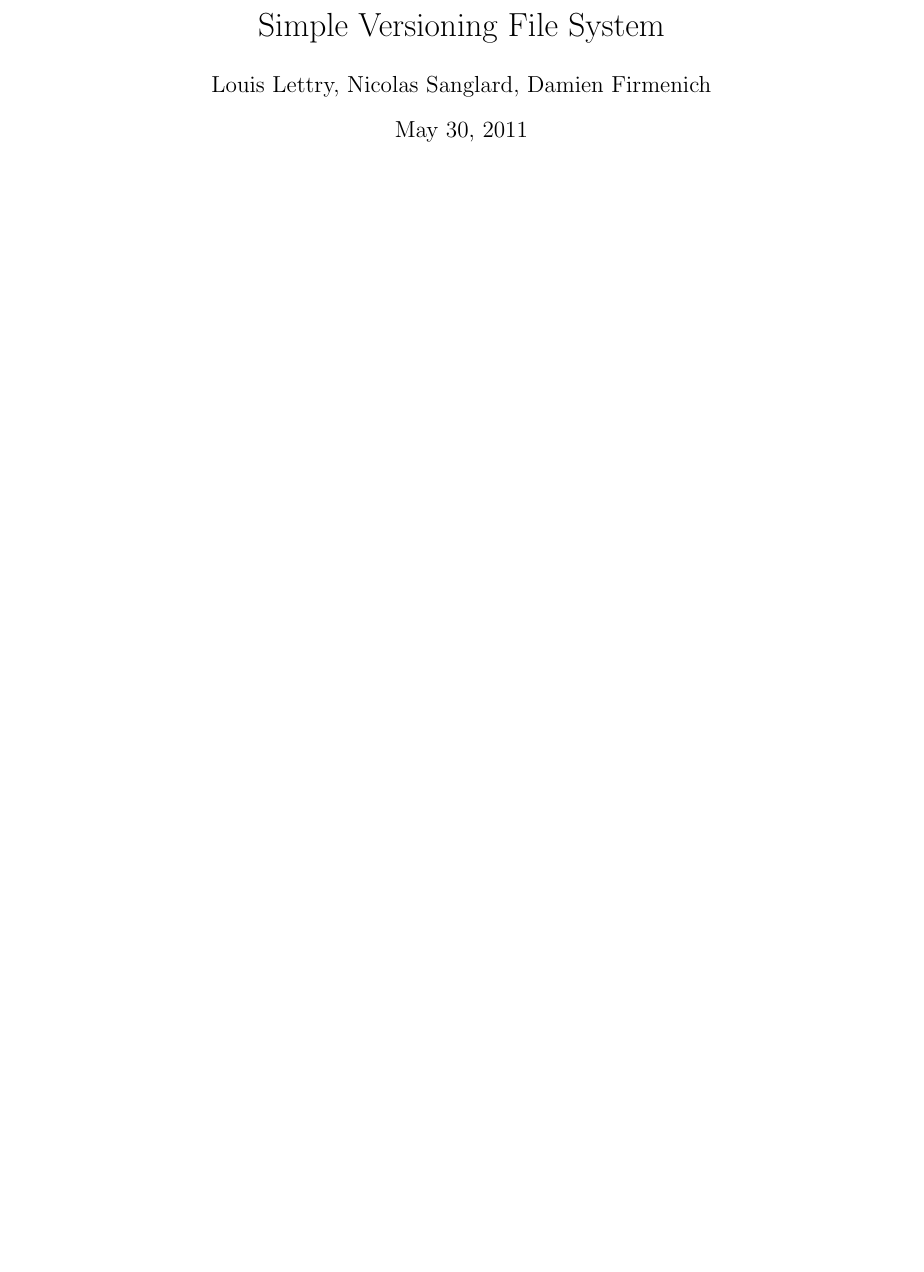
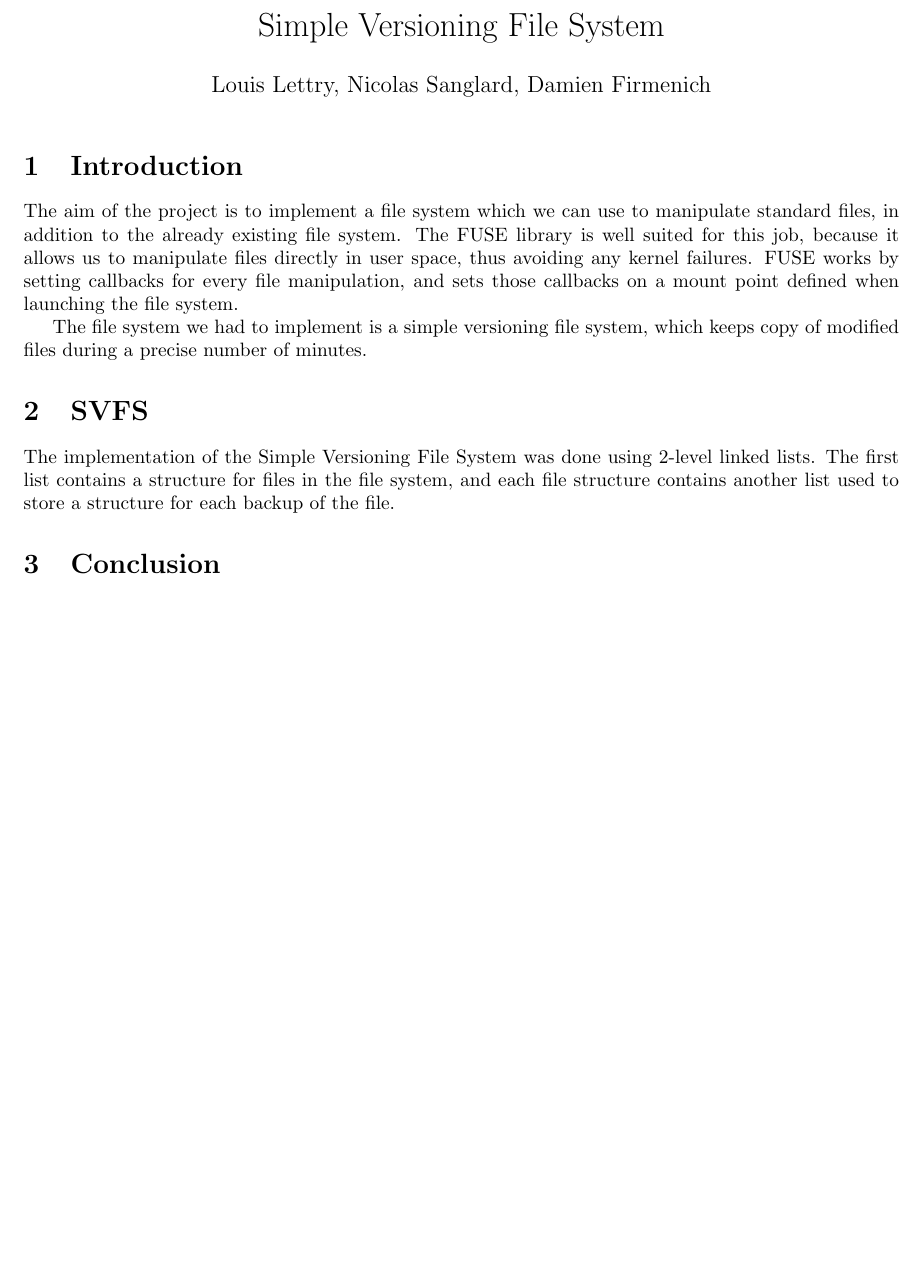
Before and after one commit to damienfir/svfs, a LaTeX document (report/svfs.tex): part of the page, cut so that both start at the same text, the shorter picture padded with empty space. Compiled offline with pdfLaTeX.

Commit message:
started report

```diff
--- a/report/svfs.tex
+++ b/report/svfs.tex
@@ -6,11 +6,19 @@
 
 \title{Simple Versioning File System}
 \author{Louis Lettry, Nicolas Sanglard, Damien Firmenich}
-
+\date{}
 
 \begin{document}
-
 \maketitle
 
+\section{Introduction}
+The aim of the project is to implement a file system which we can use to manipulate standard files, in addition to the already existing file system. The FUSE library is well suited for this job, because it allows us to manipulate files directly in user space, thus avoiding any kernel failures. FUSE works by setting callbacks for every file manipulation, and sets those callbacks on a mount point defined when launching the file system.
+
+The file system we had to implement is a simple versioning file system, which keeps copy of modified files during a precise number of minutes.
+
+\section{SVFS}
+The implementation of the Simple Versioning File System was done using 2-level linked lists. The first list contains a structure for files in the file system, and each file structure contains another list used to store a structure for each backup of the file.
+
+\section{Conclusion}
 
 \end{document}
```
Also changed, not shown: report/svfs.pdf, 1 other file.
